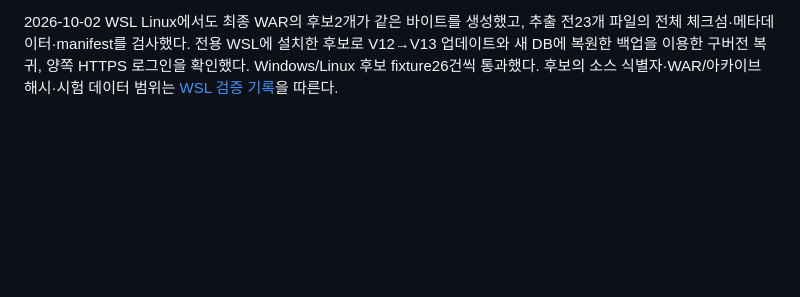
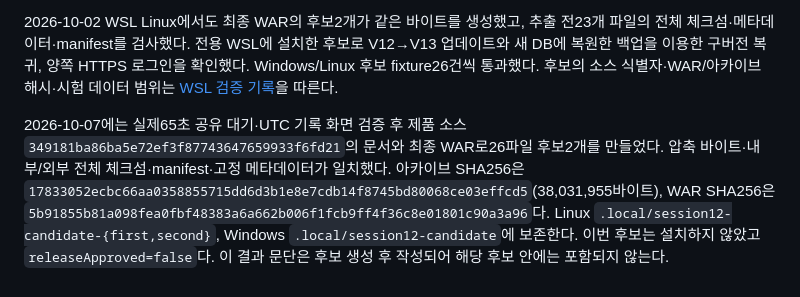
Before and after one commit to jang-sw/AI-code-reviewer_dev-by-codex, a Markdown page: docs/CANDIDATE-PACKAGE.md, the part around the change. GitHub-like rendering; blank space fills up the shorter version.

```diff
--- a/docs/CANDIDATE-PACKAGE.md
+++ b/docs/CANDIDATE-PACKAGE.md
@@ -46,3 +46,5 @@ python scripts/package-candidate.py `
 2026-09-27 KST, Windows Python의 전용 fixture26개가 통과했다. 이전 회차에는 실제 검증 WAR로 후보 두 개를 생성해 압축 바이트와 외부 체크섬이 일치하고, 내부20개 파일의 전체 체크섬·메타데이터·WAR 원본 보존·빈 비밀 설정을 확인했다. 위조된 ZIP 크기와 CRC를 신뢰하지 않는 실제 manifest 해제량 제한, 손상 압축의 고정 오류, 생성 중 동명 파일을 보존하는 실패 정리 회귀도 포함한다. 로그인·가입 공유 제한 안내를 추가하기 전 고정 목록에는 공개 Git·DB 복구·WSL·누적 리뷰 업데이트 검증 문서까지 포함해 내부 파일이24개였다. CI에는 같은 입력의 두 후보를 비교하는 단계를 추가했으며 실제 원격 실행은 아직 하지 않았다.
 
 2026-10-02 WSL Linux에서도 최종 WAR의 후보2개가 같은 바이트를 생성했고, 추출 전23개 파일의 전체 체크섬·메타데이터·manifest를 검사했다. 전용 WSL에 설치한 후보로 V12→V13 업데이트와 새 DB에 복원한 백업을 이용한 구버전 복귀, 양쪽 HTTPS 로그인을 확인했다. Windows/Linux 후보 fixture26건씩 통과했다. 후보의 소스 식별자·WAR/아카이브 해시·시험 데이터 범위는 [WSL 검증 기록](WSL-VALIDATION.md)을 따른다.
+
+2026-10-07에는 실제65초 공유 대기·UTC 기록 화면 검증 후 제품 소스 `349181ba86ba5e72ef3f87743647659933f6fd21`의 문서와 최종 WAR로26파일 후보2개를 만들었다. 압축 바이트·내부/외부 전체 체크섬·manifest·고정 메타데이터가 일치했다. 아카이브 SHA256은 `17833052ecbc66aa0358855715dd6d3b1e8e7cdb14f8745bd80068ce03effcd5`(38,031,955바이트), WAR SHA256은 `5b91855b81a098fea0fbf48383a6a662b006f1fcb9ff4f36c8e01801c90a3a96`다. Linux `.local/session12-candidate-{first,second}`, Windows `.local/session12-candidate`에 보존한다. 이번 후보는 설치하지 않았고 `releaseApproved=false`다. 이 결과 문단은 후보 생성 후 작성되어 해당 후보 안에는 포함되지 않는다.
```
Also changed, not shown: WORK.md (+5 -3 lines).
